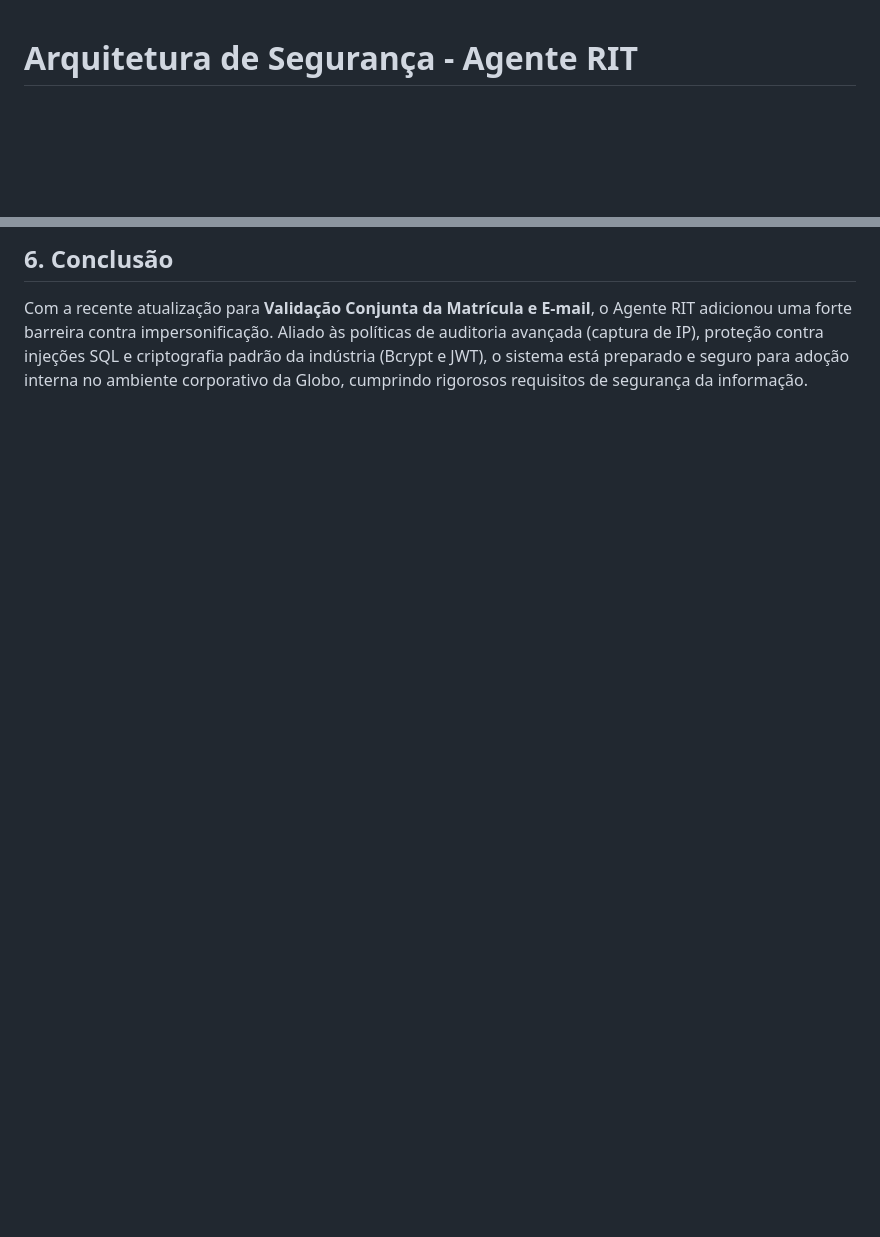
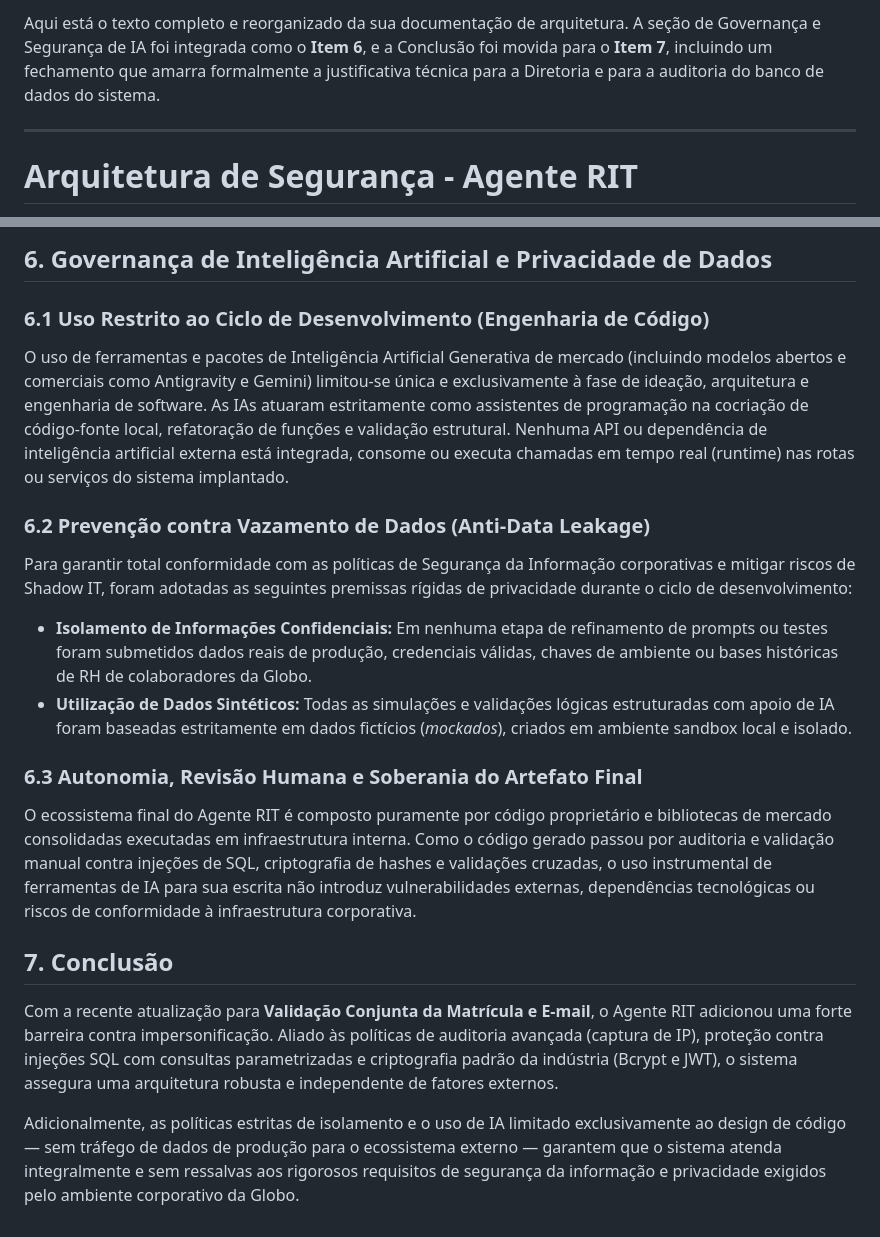
Before and after one commit to fabiopaixaoglobo-stack/agente-rig, a Markdown page: segurança/arquitetura_seguranca_rit.md, 2 parts joined by grey strips. Drawn GitHub-style; blank space fills up the shorter version.

```diff
--- a/segurança/arquitetura_seguranca_rit.md
+++ b/segurança/arquitetura_seguranca_rit.md
@@ -1,3 +1,7 @@
+Aqui está o texto completo e reorganizado da sua documentação de arquitetura. A seção de Governança e Segurança de IA foi integrada como o **Item 6**, e a Conclusão foi movida para o **Item 7**, incluindo um fechamento que amarra formalmente a justificativa técnica para a Diretoria e para a auditoria do banco de dados do sistema.
+
+---
+
 # Arquitetura de Segurança - Agente RIT
 
 Este documento detalha os controles, mecanismos e a arquitetura de segurança implementados no **Agente RIT** (Rota Inteligente de Transporte) para garantir a integridade, confidencialidade e disponibilidade das informações dos colaboradores da Globo.
@@ -56,4 +70,23 @@ O sistema foi blindado contra injeções e ataques de banco de dados:
 
-## 6. Conclusão
+## 6. Governança de Inteligência Artificial e Privacidade de Dados
 
-Com a recente atualização para **Validação Conjunta da Matrícula e E-mail**, o Agente RIT adicionou uma forte barreira contra impersonificação. Aliado às políticas de auditoria avançada (captura de IP), proteção contra injeções SQL e criptografia padrão da indústria (Bcrypt e JWT), o sistema está preparado e seguro para adoção interna no ambiente corporativo da Globo, cumprindo rigorosos requisitos de segurança da informação.
+### 6.1 Uso Restrito ao Ciclo de Desenvolvimento (Engenharia de Código)
+
+O uso de ferramentas e pacotes de Inteligência Artificial Generativa de mercado (incluindo modelos abertos e comerciais como Antigravity e Gemini) limitou-se única e exclusivamente à fase de ideação, arquitetura e engenharia de software. As IAs atuaram estritamente como assistentes de programação na cocriação de código-fonte local, refatoração de funções e validação estrutural. Nenhuma API ou dependência de inteligência artificial externa está integrada, consome ou executa chamadas em tempo real (runtime) nas rotas ou serviços do sistema implantado.
+
+### 6.2 Prevenção contra Vazamento de Dados (Anti-Data Leakage)
+
+Para garantir total conformidade com as políticas de Segurança da Informação corporativas e mitigar riscos de Shadow IT, foram adotadas as seguintes premissas rígidas de privacidade durante o ciclo de desenvolvimento:
+
+* **Isolamento de Informações Confidenciais:** Em nenhuma etapa de refinamento de prompts ou testes foram submetidos dados reais de produção, credenciais válidas, chaves de ambiente ou bases históricas de RH de colaboradores da Globo.
+* **Utilização de Dados Sintéticos:** Todas as simulações e validações lógicas estruturadas com apoio de IA foram baseadas estritamente em dados fictícios (*mockados*), criados em ambiente sandbox local e isolado.
+
+### 6.3 Autonomia, Revisão Humana e Soberania do Artefato Final
+
+O ecossistema final do Agente RIT é composto puramente por código proprietário e bibliotecas de mercado consolidadas executadas em infraestrutura interna. Como o código gerado passou por auditoria e validação manual contra injeções de SQL, criptografia de hashes e validações cruzadas, o uso instrumental de ferramentas de IA para sua escrita não introduz vulnerabilidades externas, dependências tecnológicas ou riscos de conformidade à infraestrutura corporativa.
+
+## 7. Conclusão
+
+Com a recente atualização para **Validação Conjunta da Matrícula e E-mail**, o Agente RIT adicionou uma forte barreira contra impersonificação. Aliado às políticas de auditoria avançada (captura de IP), proteção contra injeções SQL com consultas parametrizadas e criptografia padrão da indústria (Bcrypt e JWT), o sistema assegura uma arquitetura robusta e independente de fatores externos.
+
+Adicionalmente, as políticas estritas de isolamento e o uso de IA limitado exclusivamente ao design de código — sem tráfego de dados de produção para o ecossistema externo — garantem que o sistema atenda integralmente e sem ressalvas aos rigorosos requisitos de segurança da informação e privacidade exigidos pelo ambiente corporativo da Globo.
```
Also changed, not shown: other parts of segurança/arquitetura_seguranca_rit.md (+35 -25 lines).
